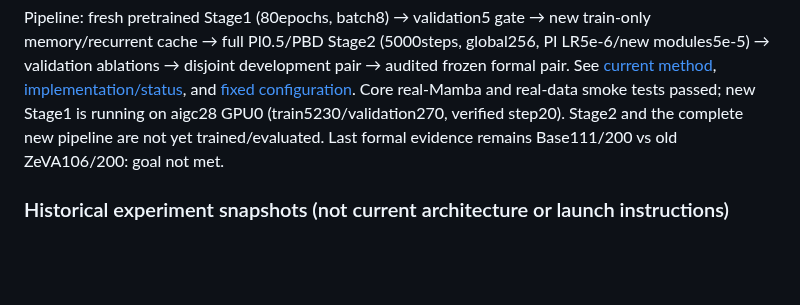
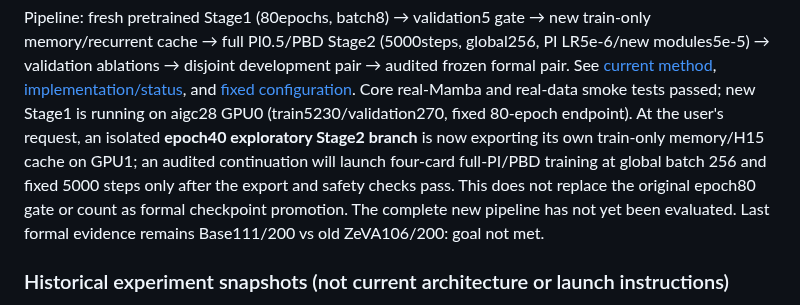
Before and after one commit to dsdfasfaac/zeva-vla, a Markdown page: README.md, the part around the change. GitHub-like rendering; blank space fills up the shorter version.

Commit message:
Clarify epoch40 exploratory branch in README

```diff
--- a/README.md
+++ b/README.md
@@ -65,8 +65,13 @@ pair → audited frozen formal pair. See [current method](docs/ZEVA_ROBOTWIN_MET
 [implementation/status](docs/ZEVA_BEHAVIOR_EFFECT_20260918.md), and
 [fixed configuration](configs/robotwin_behavior_effect_20260918.json).
 Core real-Mamba and real-data smoke tests passed; new Stage1 is running on
-aigc28 GPU0 (train5230/validation270, verified step20). Stage2 and the complete
-new pipeline are not yet trained/evaluated. Last formal evidence remains
+aigc28 GPU0 (train5230/validation270, fixed 80-epoch endpoint). At the user's
+request, an isolated **epoch40 exploratory Stage2 branch** is now exporting its
+own train-only memory/H15 cache on GPU1; an audited continuation will launch
+four-card full-PI/PBD training at global batch 256 and fixed 5000 steps only
+after the export and safety checks pass. This does not replace the original
+epoch80 gate or count as formal checkpoint promotion. The complete new pipeline
+has not yet been evaluated. Last formal evidence remains
 Base111/200 vs old ZeVA106/200: goal not met.
 
 ### Historical experiment snapshots (not current architecture or launch instructions)
```
